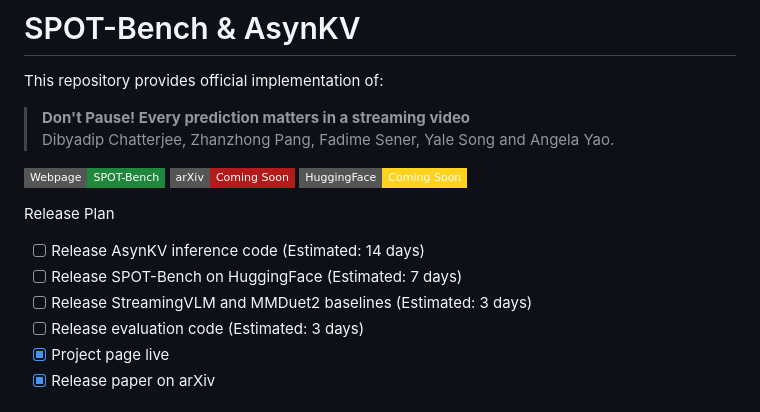
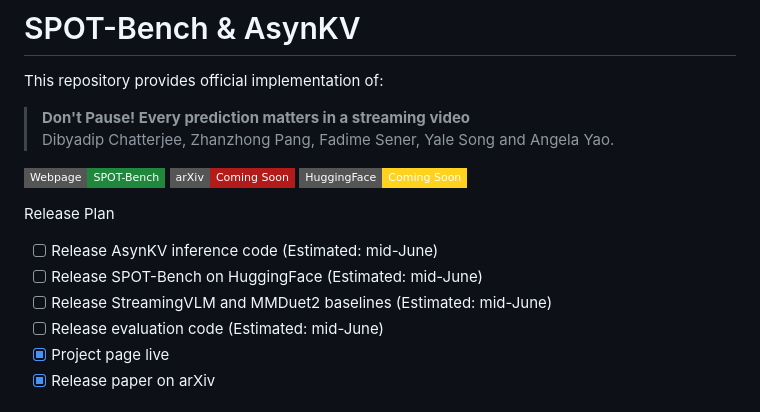
Before and after one commit to dibschat/SPOT-Bench, a Markdown page: README.md, the part around the change. GitHub-like rendering; badges without logos.

Commit message:
update e

```diff
--- a/README.md
+++ b/README.md
@@ -10,10 +10,10 @@ This repository provides official implementation of:
 
 Release Plan
 
-- [ ] Release AsynKV inference code (Estimated: 14 days)
-- [ ] Release SPOT-Bench on HuggingFace (Estimated: 7 days)
-- [ ] Release StreamingVLM and MMDuet2 baselines (Estimated: 3 days)
-- [ ] Release evaluation code (Estimated: 3 days)
+- [ ] Release AsynKV inference code (Estimated: mid-June)
+- [ ] Release SPOT-Bench on HuggingFace (Estimated: mid-June)
+- [ ] Release StreamingVLM and MMDuet2 baselines (Estimated: mid-June)
+- [ ] Release evaluation code (Estimated: mid-June)
 - [x] Project page live
 - [x] Release paper on arXiv
 
```
